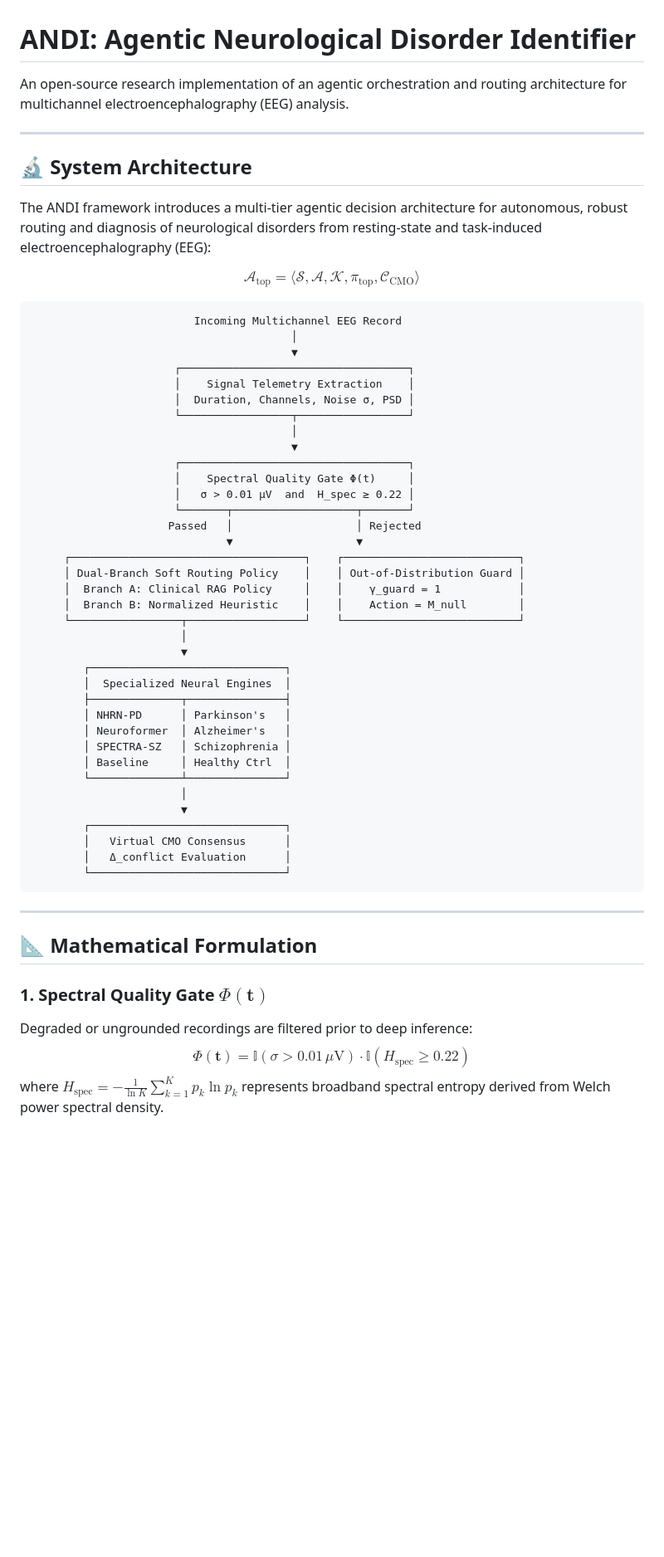
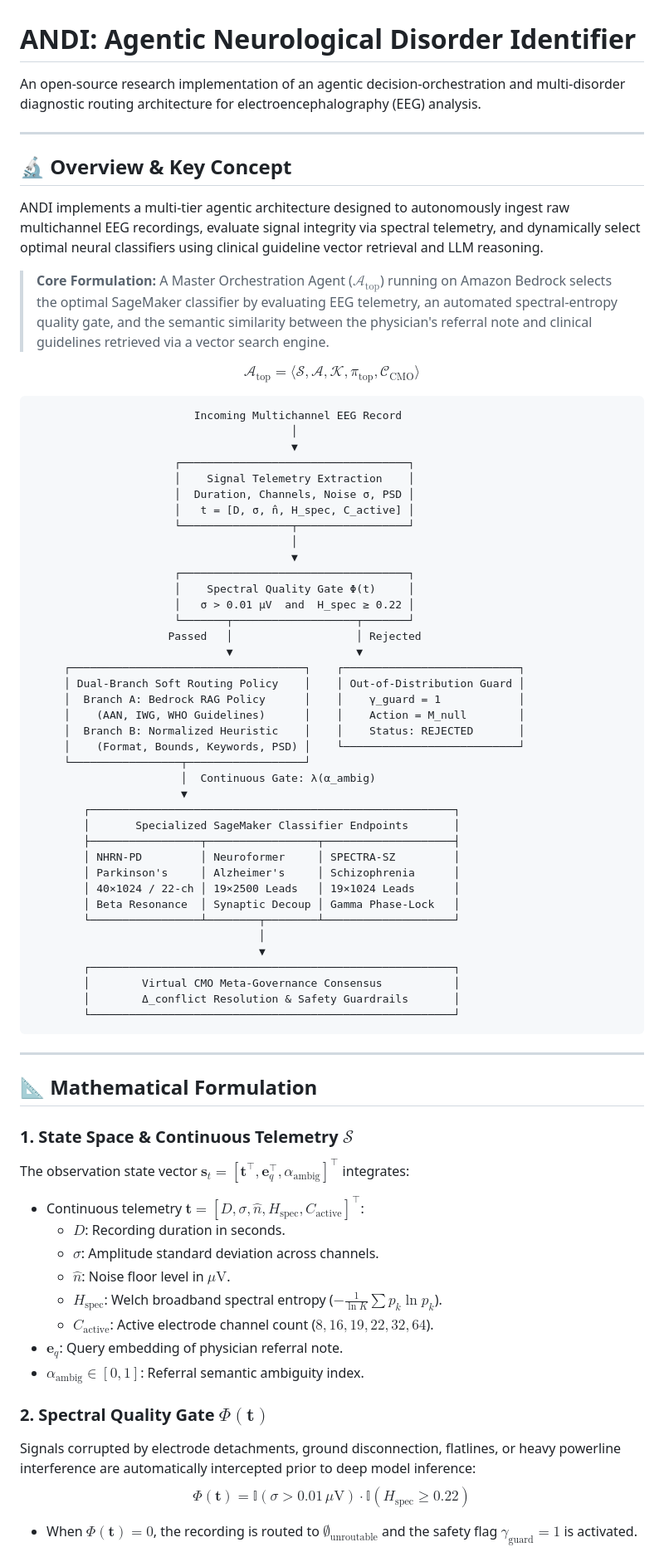
Before and after one commit to rajveer111-maker/Disese_finder_agentic, a Markdown page: README.md, the part around one of its changes. Shown at 83% size. Rendered like a GitHub page; blank space fills up the shorter version.

Commit message:
docs: enrich README with complete Bedrock orchestration, vector search engine, and telemetry formulation

````diff
--- a/README.md
+++ b/README.md
@@ -1,12 +1,14 @@
 # ANDI: Agentic Neurological Disorder Identifier
 
-An open-source research implementation of an agentic orchestration and routing architecture for multichannel electroencephalography (EEG) analysis.
+An open-source research implementation of an agentic decision-orchestration and multi-disorder diagnostic routing architecture for electroencephalography (EEG) analysis.
 
 ---
 
-## 🔬 System Architecture
+## 🔬 Overview & Key Concept
 
-The ANDI framework introduces a multi-tier agentic decision architecture for autonomous, robust routing and diagnosis of neurological disorders from resting-state and task-induced electroencephalography (EEG):
+ANDI implements a multi-tier agentic architecture designed to autonomously ingest raw multichannel EEG recordings, evaluate signal integrity via spectral telemetry, and dynamically select optimal neural classifiers using clinical guideline vector retrieval and LLM reasoning.
+
+> **Core Formulation:** A Master Orchestration Agent ($\mathcal{A}_{\text{top}}$) running on Amazon Bedrock selects the optimal SageMaker classifier by evaluating EEG telemetry, an automated spectral-entropy quality gate, and the semantic similarity between the physician's referral note and clinical guidelines retrieved via a vector search engine.
 
 $$\mathcal{A}_{\text{top}} = \langle \mathcal{S}, \mathcal{A}, \mathcal{K}, \pi_{\text{top}}, \mathcal{C}_{\text{CMO}} \rangle$$
 
@@ -17,6 +19,7 @@ $$\mathcal{A}_{\text{top}} = \langle \mathcal{S}, \mathcal{A}, \mathcal{K}, \pi_
                       ┌───────────────────────────────────┐
                       │    Signal Telemetry Extraction    │
                       │  Duration, Channels, Noise σ, PSD │
+                      │   t = [D, σ, n̂, H_spec, C_active] │
                       └─────────────────┬─────────────────┘
                                         │
                                         ▼
@@ -28,33 +31,46 @@ $$\mathcal{A}_{\text{top}} = \langle \mathcal{S}, \mathcal{A}, \mathcal{K}, \pi_
                               ▼                   ▼
      ┌────────────────────────────────────┐    ┌───────────────────────────┐
      │ Dual-Branch Soft Routing Policy    │    │ Out-of-Distribution Guard │
-     │  Branch A: Clinical RAG Policy     │    │    γ_guard = 1            │
-     │  Branch B: Normalized Heuristic    │    │    Action = M_null        │
-     └─────────────────┬──────────────────┘    └───────────────────────────┘
-                       │
+     │  Branch A: Bedrock RAG Policy      │    │    γ_guard = 1            │
+     │    (AAN, IWG, WHO Guidelines)      │    │    Action = M_null        │
+     │  Branch B: Normalized Heuristic    │    │    Status: REJECTED       │
+     │    (Format, Bounds, Keywords, PSD) │    └───────────────────────────┘
+     └─────────────────┬──────────────────┘
+                       │  Continuous Gate: λ(α_ambig)
                        ▼
-        ┌──────────────────────────────┐
-        │  Specialized Neural Engines  │
-        ├──────────────┬───────────────┤
-        │ NHRN-PD      │ Parkinson's   │
-        │ Neuroformer  │ Alzheimer's   │
-        │ SPECTRA-SZ   │ Schizophrenia │
-        │ Baseline     │ Healthy Ctrl  │
-        └──────────────┴───────────────┘
-                       │
-                       ▼
-        ┌──────────────────────────────┐
-        │   Virtual CMO Consensus      │
-        │   Δ_conflict Evaluation      │
-        └──────────────────────────────┘
+        ┌────────────────────────────────────────────────────────┐
+        │       Specialized SageMaker Classifier Endpoints       │
+        ├─────────────────┬─────────────────┬────────────────────┤
+        │ NHRN-PD         │ Neuroformer     │ SPECTRA-SZ         │
+        │ Parkinson's     │ Alzheimer's     │ Schizophrenia      │
+        │ 40×1024 / 22-ch │ 19×2500 Leads   │ 19×1024 Leads      │
+        │ Beta Resonance  │ Synaptic Decoup │ Gamma Phase-Lock   │
+        └─────────────────┴────────┬────────┴────────────────────┘
+                                   │
+                                   ▼
+        ┌────────────────────────────────────────────────────────┐
+        │        Virtual CMO Meta-Governance Consensus           │
+        │        Δ_conflict Resolution & Safety Guardrails       │
+        └────────────────────────────────────────────────────────┘
 ```
 
 ---
 
 ## 📐 Mathematical Formulation
 
-### 1. Spectral Quality Gate $\Phi(\mathbf{t})$
-Degraded or ungrounded recordings are filtered prior to deep inference:
+### 1. State Space & Continuous Telemetry $\mathcal{S}$
+The observation state vector $\mathbf{s}_t = [\mathbf{t}^\top, \mathbf{e}_q^\top, \alpha_{\text{ambig}}]^\top$ integrates:
+* Continuous telemetry $\mathbf{t} = [D, \sigma, \hat{n}, H_{\text{spec}}, C_{\text{active}}]^\top$:
+  * $D$: Recording duration in seconds.
+  * $\sigma$: Amplitude standard deviation across channels.
+  * $\hat{n}$: Noise floor level in $\mu\text{V}$.
+  * $H_{\text{spec}}$: Welch broadband spectral entropy ($-\frac{1}{\ln K}\sum p_k \ln p_k$).
+  * $C_{\text{active}}$: Active electrode channel count ($8, 16, 19, 22, 32, 64$).
+* $\mathbf{e}_q$: Query embedding of physician referral note.
+* $\alpha_{\text{ambig}} \in [0, 1]$: Referral semantic ambiguity index.
+
+### 2. Spectral Quality Gate $\Phi(\mathbf{t})$
+Signals corrupted by electrode detachments, ground disconnection, flatlines, or heavy powerline interference are automatically intercepted prior to deep model inference:
 $$\Phi(\mathbf{t}) = \mathbb{I}(\sigma > 0.01\,\mu\text{V}) \cdot \mathbb{I}(H_{\text{spec}} \ge 0.22)$$
-where $H_{\text{spec}} = -\frac{1}{\ln K}\sum_{k=1}^K p_k \ln p_k$ represents broadband spectral entropy derived from Welch power spectral density.
+* When $\Phi(\mathbf{t}) = 0$, the recording is routed to $\emptyset_{\text{unroutable}}$ and the safety flag $\gamma_{\text{guard}} = 1$ is activated.
 
````
Also changed, not shown: other parts of README.md (+68 -27 lines).
